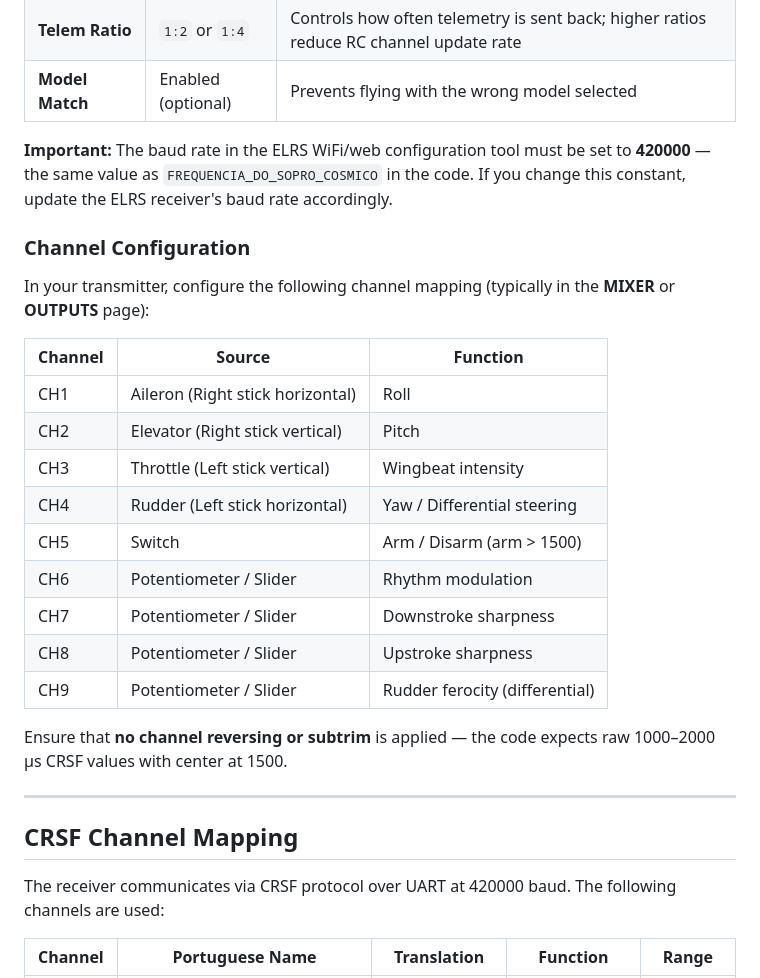
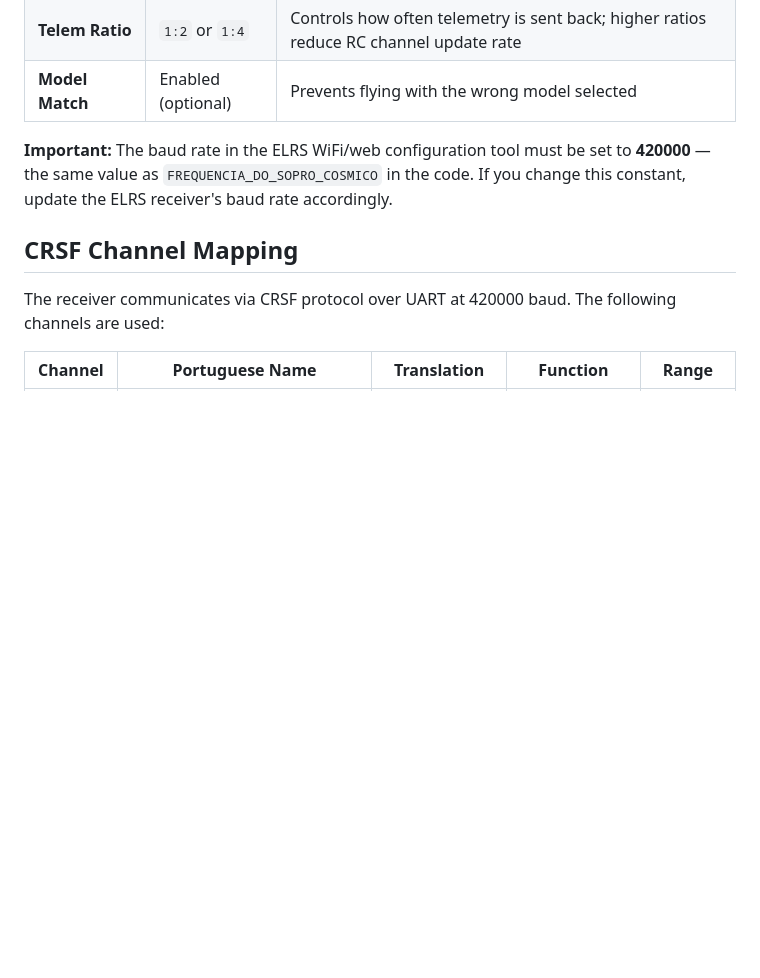
Before and after one commit to dantiel/o-grande-codigo-da-gralha-azul, a Markdown page: README.md, the part around the change. Rendered like a GitHub page; blank space fills up the shorter version.

Commit message:
README: remove duplicate channel map table, keep only CRSF mapping with hermetic names

```diff
--- a/README.md
+++ b/README.md
@@ -167,26 +167,6 @@ Configure these ELRS receiver parameters via the **ExpressLRS Lua script** on yo
 | **Model Match** | Enabled (optional) | Prevents flying with the wrong model selected |
 
 **Important:** The baud rate in the ELRS WiFi/web configuration tool must be set to **420000** — the same value as `FREQUENCIA_DO_SOPRO_COSMICO` in the code. If you change this constant, update the ELRS receiver's baud rate accordingly.
-
-### Channel Configuration
-
-In your transmitter, configure the following channel mapping (typically in the **MIXER** or **OUTPUTS** page):
-
-| Channel | Source | Function |
-|---------|--------|----------|
-| CH1 | Aileron (Right stick horizontal) | Roll |
-| CH2 | Elevator (Right stick vertical) | Pitch |
-| CH3 | Throttle (Left stick vertical) | Wingbeat intensity |
-| CH4 | Rudder (Left stick horizontal) | Yaw / Differential steering |
-| CH5 | Switch | Arm / Disarm (arm > 1500) |
-| CH6 | Potentiometer / Slider | Rhythm modulation |
-| CH7 | Potentiometer / Slider | Downstroke sharpness |
-| CH8 | Potentiometer / Slider | Upstroke sharpness |
-| CH9 | Potentiometer / Slider | Rudder ferocity (differential) |
-
-Ensure that **no channel reversing or subtrim** is applied — the code expects raw 1000–2000 µs CRSF values with center at 1500.
-
----
 
 ## CRSF Channel Mapping
 
```
